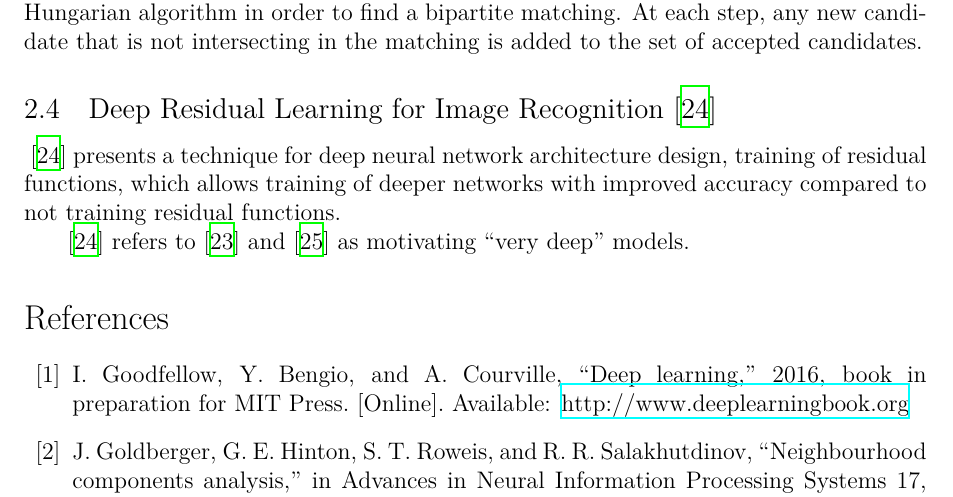
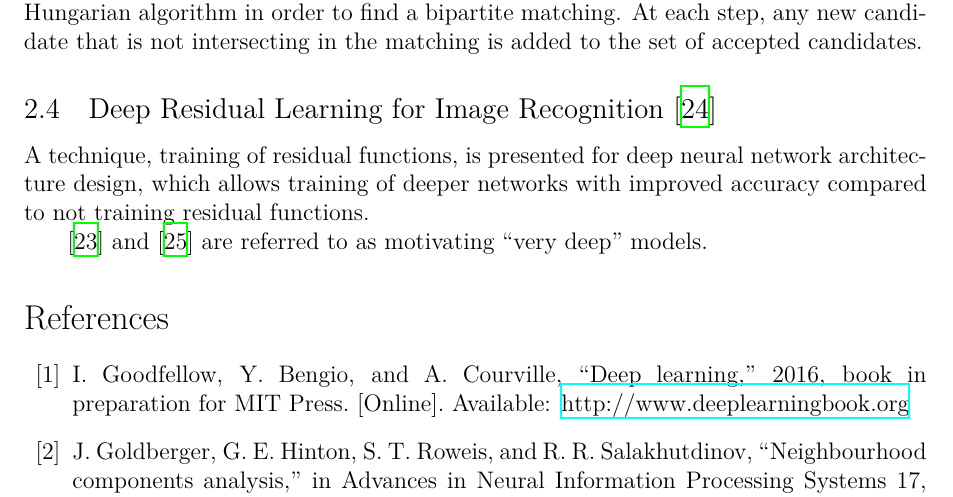
Before and after one commit to dukebw/ml-reading-notes-improved-system, a LaTeX document (ml-reading-notes.tex): part of page 4 of 6, cut so that both start at the same text. Compiled offline with XeLaTeX.

Commit message:
Rewording

```diff
--- a/ml-reading-notes.tex
+++ b/ml-reading-notes.tex
@@ -261,14 +261,12 @@ added to the set of accepted candidates.
 \subsection{Deep Residual Learning for Image
             Recognition\cite{DBLP:journals/corr/HeZRS15}}
 
-\cite{DBLP:journals/corr/HeZRS15} presents a technique for deep
-neural network architecture design, training of residual functions, which
-allows training of deeper networks with improved accuracy compared to not
-training residual functions.
+A technique, training of residual functions, is presented for deep neural
+network architecture design, which allows training of deeper networks with
+improved accuracy compared to not training residual functions.
 
-\cite{DBLP:journals/corr/HeZRS15} refers to
-\cite{going-deeper-szegedy43022} and \cite{DBLP:journals/corr/SimonyanZ14a} as
-motivating ``very deep'' models.
+\cite{going-deeper-szegedy43022} and \cite{DBLP:journals/corr/SimonyanZ14a} are
+referred to as motivating ``very deep'' models.
 
 % TODO(brendan): Read [1], [9] for vanishing gradient, R-CNN series for
 % localization.
```
Also changed, not shown: ml-reading-notes.pdf.
